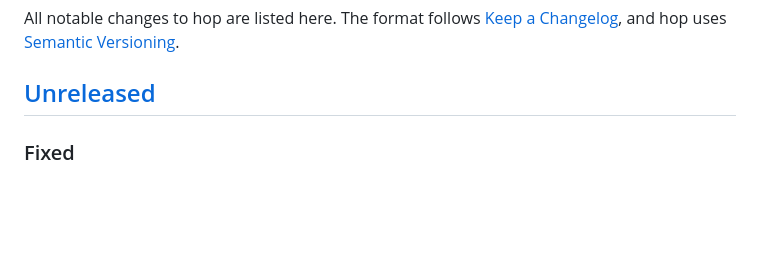
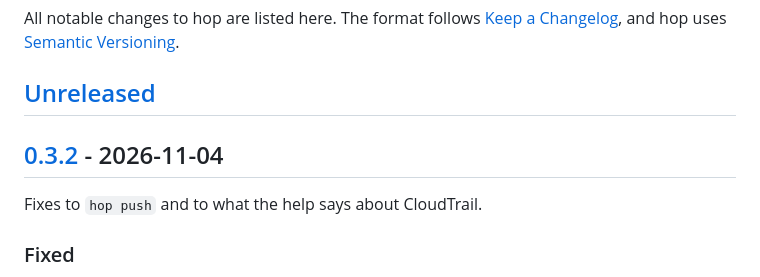
Before and after one commit to morganseznec/hop, a Markdown page: CHANGELOG.md, the part around one of its changes. Drawn GitHub-style; blank space fills up the shorter version.

```diff
--- a/CHANGELOG.md
+++ b/CHANGELOG.md
@@ -5,6 +5,10 @@ All notable changes to hop are listed here. The format follows
 [Semantic Versioning](https://semver.org/spec/v2.0.0.html).
 
 ## [Unreleased]
+
+## [0.3.2] - 2026-11-04
+
+Fixes to `hop push` and to what the help says about CloudTrail.
 
 ### Fixed
 
```
Also changed, not shown: other parts of CHANGELOG.md (+2 -1 lines).
